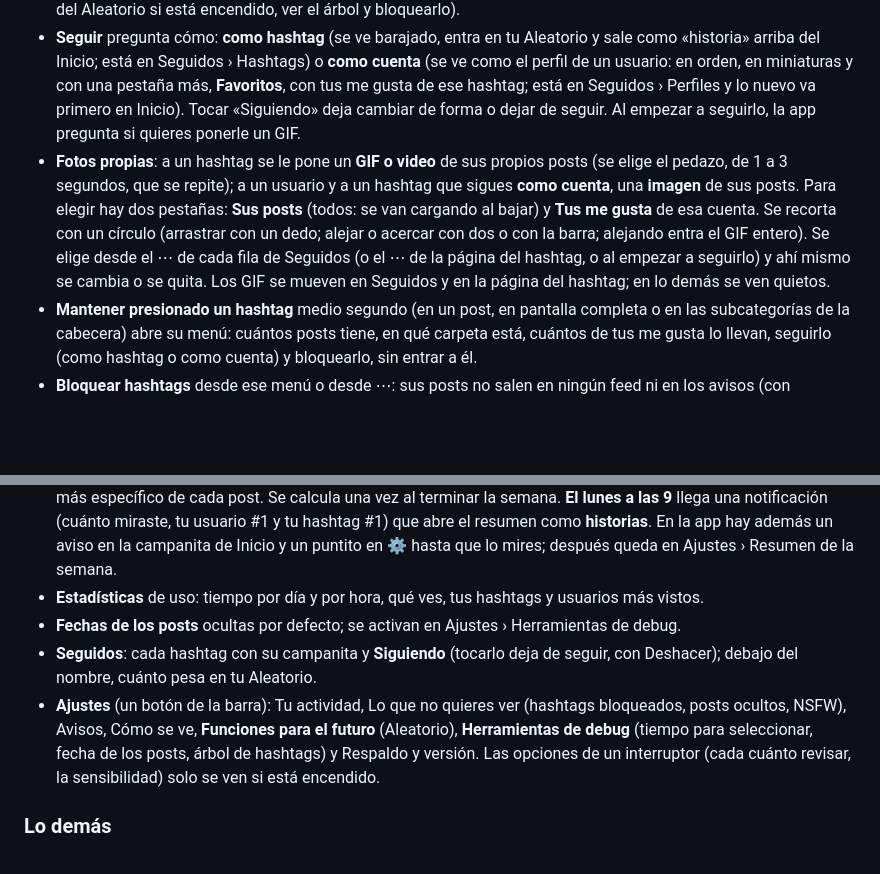
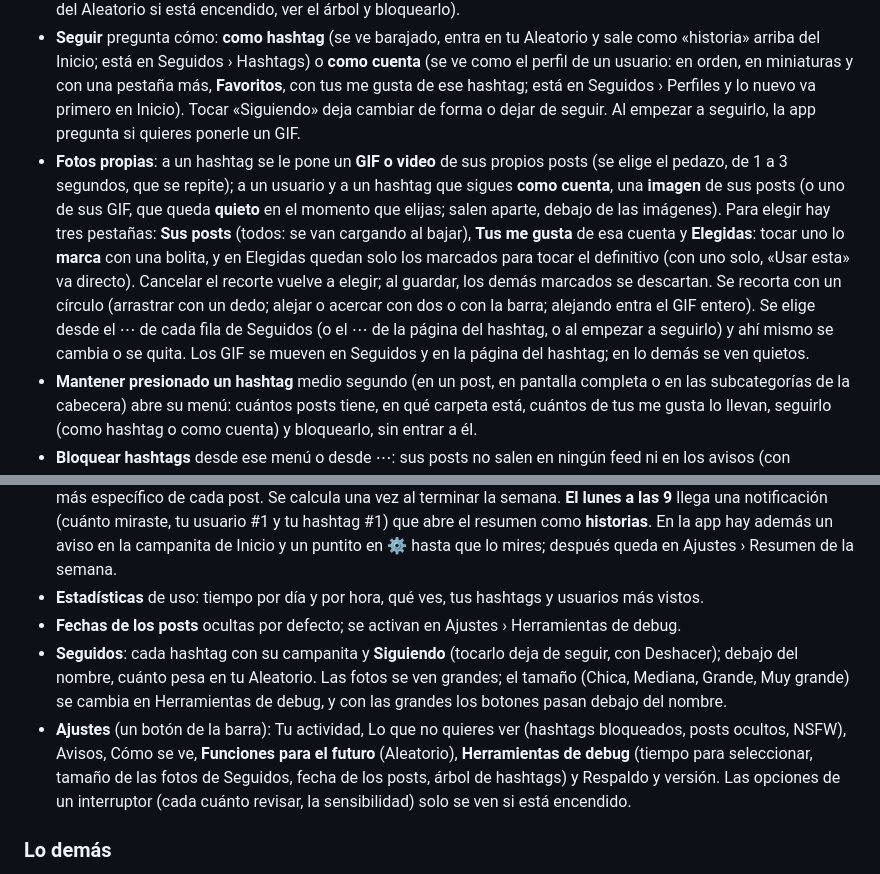
Before and after one commit to gaqlh/reactor-swipe, a Markdown page: README.md, 2 parts joined by grey strips. GitHub-like rendering; blank space fills up the shorter version.

Commit message:
Docs 1.7.2: marcar candidatas, GIF quieto como foto y tamaño de Seguidos
Co-Authored-By: Claude Opus 5.5 <noreply@anthropic.com>

```diff
--- a/README.md
+++ b/README.md
@@ -40,7 +40,7 @@ App de **Android** que convierte JoyReactor en un feed tipo Instagram. Todo se g
 - La **página de cada hashtag** tiene pestañas: **Todos** y **Videos y GIF**, que muestra todos los posts que traen un GIF o un video, tengan o no la etiqueta #gif o #video. Un hashtag se ve siempre **al azar** (sin botón de orden); deslizar hacia abajo vuelve a barajar. Un hashtag que sigues **como cuenta** se ve como un perfil: en orden, en miniaturas y con el botón de barajar.
 - Arriba tiene tres botones: **Seguir**, la **campanita** (avisos de posts nuevos) y **⋯** (ponerle un GIF, meterlo o sacarlo del Aleatorio si está encendido, ver el árbol y bloquearlo).
 - **Seguir** pregunta cómo: **como hashtag** (se ve barajado, entra en tu Aleatorio y sale como «historia» arriba del Inicio; está en Seguidos › Hashtags) o **como cuenta** (se ve como el perfil de un usuario: en orden, en miniaturas y con una pestaña más, **Favoritos**, con tus me gusta de ese hashtag; está en Seguidos › Perfiles y lo nuevo va primero en Inicio). Tocar «Siguiendo» deja cambiar de forma o dejar de seguir. Al empezar a seguirlo, la app pregunta si quieres ponerle un GIF.
-- **Fotos propias**: a un hashtag se le pone un **GIF o video** de sus propios posts (se elige el pedazo, de 1 a 3 segundos, que se repite); a un usuario y a un hashtag que sigues **como cuenta**, una **imagen** de sus posts. Para elegir hay dos pestañas: **Sus posts** (todos: se van cargando al bajar) y **Tus me gusta** de esa cuenta. Se recorta con un círculo (arrastrar con un dedo; alejar o acercar con dos o con la barra; alejando entra el GIF entero). Se elige desde el ⋯ de cada fila de Seguidos (o el ⋯ de la página del hashtag, o al empezar a seguirlo) y ahí mismo se cambia o se quita. Los GIF se mueven en Seguidos y en la página del hashtag; en lo demás se ven quietos.
+- **Fotos propias**: a un hashtag se le pone un **GIF o video** de sus propios posts (se elige el pedazo, de 1 a 3 segundos, que se repite); a un usuario y a un hashtag que sigues **como cuenta**, una **imagen** de sus posts (o uno de sus GIF, que queda **quieto** en el momento que elijas; salen aparte, debajo de las imágenes). Para elegir hay tres pestañas: **Sus posts** (todos: se van cargando al bajar), **Tus me gusta** de esa cuenta y **Elegidas**: tocar uno lo **marca** con una bolita, y en Elegidas quedan solo los marcados para tocar el definitivo (con uno solo, «Usar esta» va directo). Cancelar el recorte vuelve a elegir; al guardar, los demás marcados se descartan. Se recorta con un círculo (arrastrar con un dedo; alejar o acercar con dos o con la barra; alejando entra el GIF entero). Se elige desde el ⋯ de cada fila de Seguidos (o el ⋯ de la página del hashtag, o al empezar a seguirlo) y ahí mismo se cambia o se quita. Los GIF se mueven en Seguidos y en la página del hashtag; en lo demás se ven quietos.
 - **Mantener presionado un hashtag** medio segundo (en un post, en pantalla completa o en las subcategorías de la cabecera) abre su menú: cuántos posts tiene, en qué carpeta está, cuántos de tus me gusta lo llevan, seguirlo (como hashtag o como cuenta) y bloquearlo, sin entrar a él.
 - **Bloquear hashtags** desde ese menú o desde ⋯: sus posts no salen en ningún feed ni en los avisos (con «Deshacer»). La lista está en Ajustes.
 - **El número de posts** de un hashtag descuenta lo bloqueado: una subcategoría bloqueada (algo que tiene dentro) se descuenta entera, y de otros hashtags bloqueados, los posts que comparten. JoyReactor cuenta los compartidos solo hasta 1000; si llega, el número sale como «como mucho». Las subcategorías bloqueadas salen tachadas.
@@ -59,8 +59,8 @@ App de **Android** que convierte JoyReactor en un feed tipo Instagram. Todo se g
 - **Resumen de la semana**: los 10 usuarios y los 10 hashtags que más **tiempo** miraste, contando solo el hashtag más específico de cada post. Se calcula una vez al terminar la semana. **El lunes a las 9** llega una notificación (cuánto miraste, tu usuario #1 y tu hashtag #1) que abre el resumen como **historias**. En la app hay además un aviso en la campanita de Inicio y un puntito en ⚙ hasta que lo mires; después queda en Ajustes › Resumen de la semana.
 - **Estadísticas** de uso: tiempo por día y por hora, qué ves, tus hashtags y usuarios más vistos.
 - **Fechas de los posts** ocultas por defecto; se activan en Ajustes › Herramientas de debug.
-- **Seguidos**: cada hashtag con su campanita y **Siguiendo** (tocarlo deja de seguir, con Deshacer); debajo del nombre, cuánto pesa en tu Aleatorio.
-- **Ajustes** (un botón de la barra): Tu actividad, Lo que no quieres ver (hashtags bloqueados, posts ocultos, NSFW), Avisos, Cómo se ve, **Funciones para el futuro** (Aleatorio), **Herramientas de debug** (tiempo para seleccionar, fecha de los posts, árbol de hashtags) y Respaldo y versión. Las opciones de un interruptor (cada cuánto revisar, la sensibilidad) solo se ven si está encendido.
+- **Seguidos**: cada hashtag con su campanita y **Siguiendo** (tocarlo deja de seguir, con Deshacer); debajo del nombre, cuánto pesa en tu Aleatorio. Las fotos se ven grandes; el tamaño (Chica, Mediana, Grande, Muy grande) se cambia en Herramientas de debug, y con las grandes los botones pasan debajo del nombre.
+- **Ajustes** (un botón de la barra): Tu actividad, Lo que no quieres ver (hashtags bloqueados, posts ocultos, NSFW), Avisos, Cómo se ve, **Funciones para el futuro** (Aleatorio), **Herramientas de debug** (tiempo para seleccionar, tamaño de las fotos de Seguidos, fecha de los posts, árbol de hashtags) y Respaldo y versión. Las opciones de un interruptor (cada cuánto revisar, la sensibilidad) solo se ven si está encendido.
 
 ### Lo demás
 
```
Also changed, not shown: CLAUDE.md (+2 -2 lines).
